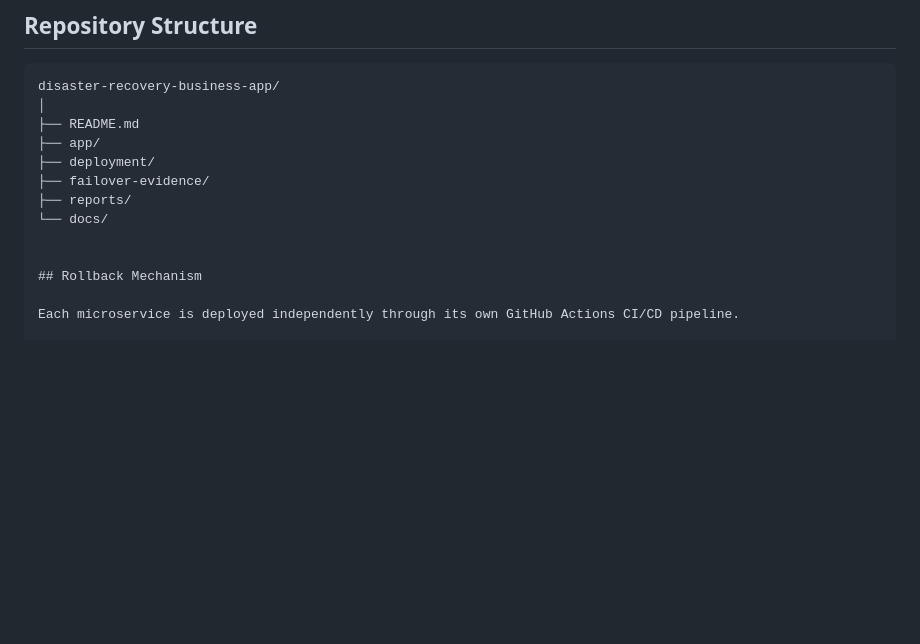
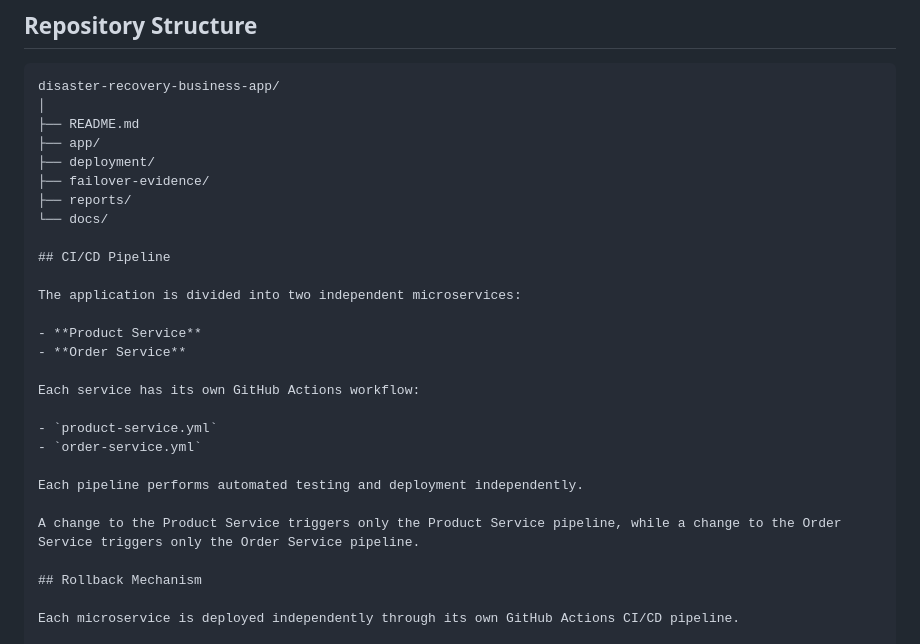
Before and after one commit to aksh40090/disaster-recovery-business-app, a Markdown page: README.md, the part around the change. Drawn GitHub-style; blank space fills up the shorter version.

Commit message:
Document CI/CD Pipeline for microservices
Added CI/CD Pipeline section detailing microservices and workflows.

```diff
--- a/README.md
+++ b/README.md
@@ -121,6 +121,21 @@ disaster-recovery-business-app/
 ├── reports/
 └── docs/
 
+## CI/CD Pipeline
+
+The application is divided into two independent microservices:
+
+- **Product Service**
+- **Order Service**
+
+Each service has its own GitHub Actions workflow:
+
+- `product-service.yml`
+- `order-service.yml`
+
+Each pipeline performs automated testing and deployment independently.
+
+A change to the Product Service triggers only the Product Service pipeline, while a change to the Order Service triggers only the Order Service pipeline.
 
 ## Rollback Mechanism
 
```
